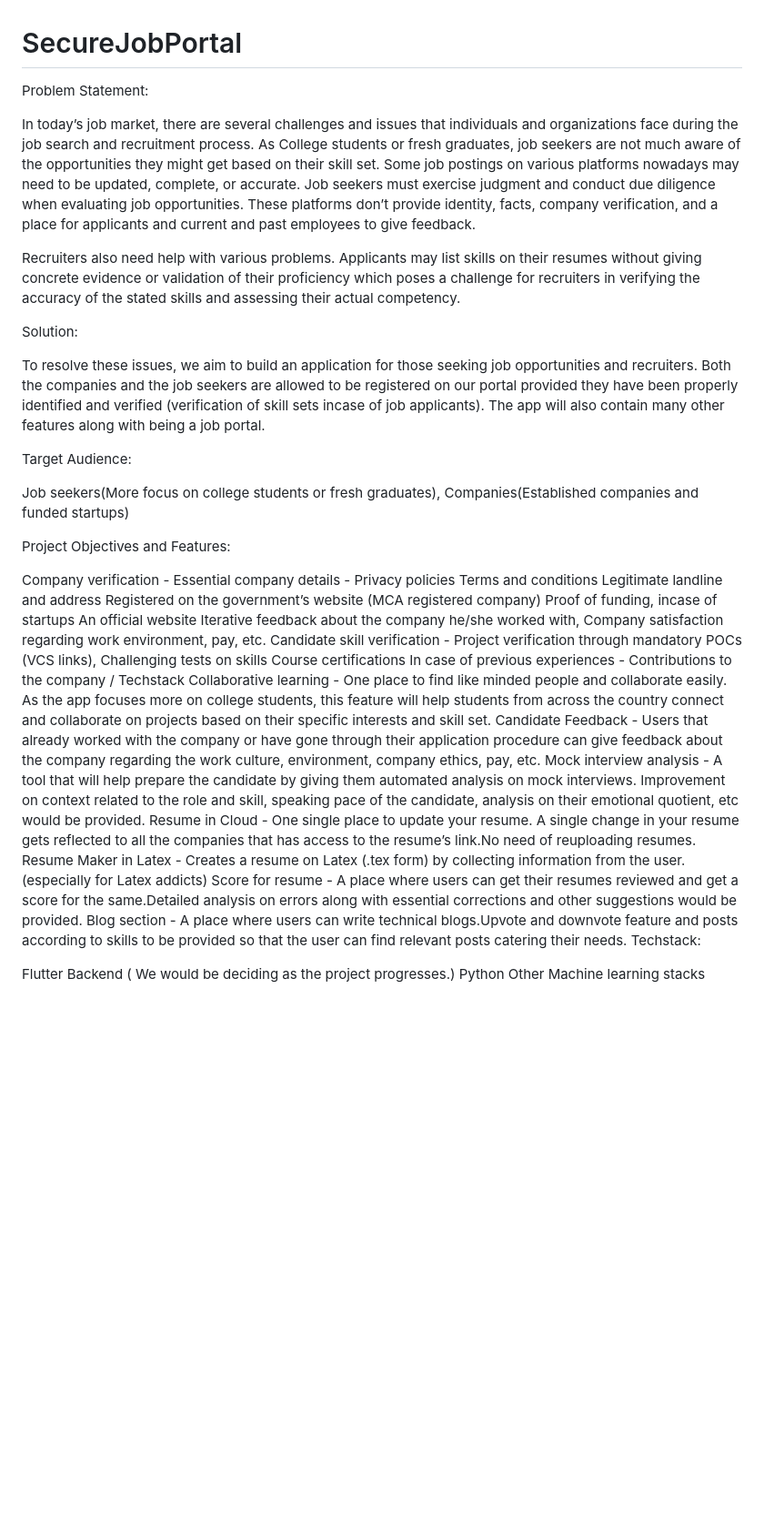
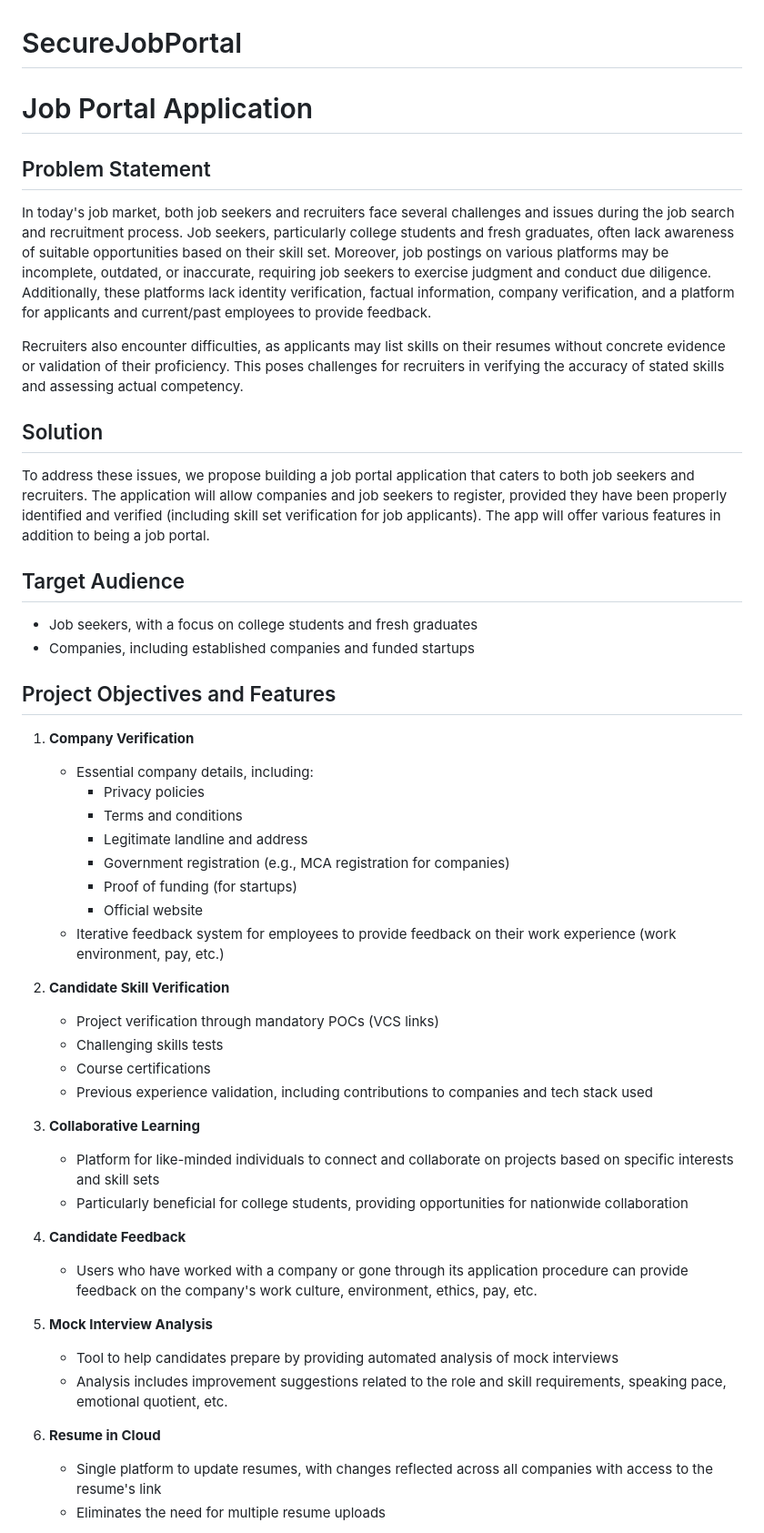
Before and after one commit to iamishu2908/SecureJobPortal, a Markdown page: README.md, the part around the change printed below. Shown: that part at 91% size. Rendered like a GitHub page; blank space fills up the shorter version.

```diff
--- a/README.md
+++ b/README.md
@@ -1,46 +1,52 @@
 # SecureJobPortal
 
-Problem Statement:
+# Job Portal Application
 
-In today’s job market, there are several challenges and issues that individuals and organizations face during the job search and recruitment process. As College students or fresh graduates, job seekers are not much aware of the opportunities they might get based on their skill set. Some job postings on various platforms nowadays may need to be updated, complete, or accurate. Job seekers must exercise judgment and conduct due diligence when evaluating job opportunities. These platforms don’t provide identity, facts, company verification, and a place for applicants and current and past employees to give feedback.
+## Problem Statement
 
-Recruiters also need help with various problems. Applicants may list skills on their resumes without giving concrete evidence or validation of their proficiency which poses a challenge for recruiters in verifying the accuracy of the stated skills and assessing their actual competency.
+In today's job market, both job seekers and recruiters face several challenges and issues during the job search and recruitment process. Job seekers, particularly college students and fresh graduates, often lack awareness of suitable opportunities based on their skill set. Moreover, job postings on various platforms may be incomplete, outdated, or inaccurate, requiring job seekers to exercise judgment and conduct due diligence. Additionally, these platforms lack identity verification, factual information, company verification, and a platform for applicants and current/past employees to provide feedback.
 
-Solution:
+Recruiters also encounter difficulties, as applicants may list skills on their resumes without concrete evidence or validation of their proficiency. This poses challenges for recruiters in verifying the accuracy of stated skills and assessing actual competency.
 
-To resolve these issues, we aim to build an application for those seeking job opportunities and recruiters. Both the companies and the job seekers are allowed to be registered on our portal provided they have been properly identified and verified (verification of skill sets incase of job applicants). The app will also contain many other features along with being a job portal.
+## Solution
 
-Target Audience:
+To address these issues, we propose building a job portal application that caters to both job seekers and recruiters. The application will allow companies and job seekers to register, provided they have been properly identified and verified (including skill set verification for job applicants). The app will offer various features in addition to being a job portal.
 
-Job seekers(More focus on college students or fresh graduates), Companies(Established companies and funded startups)
+## Target Audience
 
-Project Objectives and Features:
+- Job seekers, with a focus on college students and fresh graduates
+- Companies, including established companies and funded startups
 
-Company verification -
-Essential company details -
-Privacy policies
-Terms and conditions
-Legitimate landline and address
-Registered on the government’s website (MCA registered company)
-Proof of funding, incase of startups
-An official website
-Iterative feedback about the company he/she worked with, Company satisfaction regarding work environment, pay, etc.
-Candidate skill verification -
-Project verification through mandatory POCs (VCS links),
-Challenging tests on skills
-Course certifications
-In case of previous experiences - Contributions to the company / Techstack
-Collaborative learning - One place to find like minded people and collaborate easily.
-As the app focuses more on college students, this feature will help students from across the country connect and collaborate on projects based on their specific interests and skill set.
-Candidate Feedback - Users that already worked with the company or have gone through their application procedure can give feedback about the company regarding the work culture, environment, company ethics, pay, etc.
-Mock interview analysis - A tool that will help prepare the candidate by giving them automated analysis on mock interviews. Improvement on context related to the role and skill, speaking pace of the candidate, analysis on their emotional quotient, etc would be provided.
-Resume in Cloud - One single place to update your resume. A single change in your resume gets reflected to all the companies that has access to the resume’s link.No need of reuploading resumes.
-Resume Maker in Latex - Creates a resume on Latex (.tex form) by collecting information from the user. (especially for Latex addicts)
-Score for resume - A place where users can get their resumes reviewed and get a score for the same.Detailed analysis on errors along with essential corrections and other suggestions would be provided.
-Blog section - A place where users can write technical blogs.Upvote and downvote feature and posts according to skills to be provided so that the user can find relevant posts catering their needs.
-Techstack:
+## Project Objectives and Features
 
-Flutter
-Backend ( We would be deciding as the project progresses.)
-Python
-Other Machine learning stacks
+1. **Company Verification**
+   - Essential company details, including:
+     - Privacy policies
+     - Terms and conditions
+     - Legitimate landline and address
+     - Government registration (e.g., MCA registration for companies)
+     - Proof of funding (for startups)
+     - Official website
+   - Iterative feedback system for employees to provide feedback on their work experience (work environment, pay, etc.)
+
+2. **Candidate Skill Verification**
+   - Project verification through mandatory POCs (VCS links)
+   - Challenging skills tests
+   - Course certifications
+   - Previous experience validation, including contributions to companies and tech stack used
+
+3. **Collaborative Learning**
+   - Platform for like-minded individuals to connect and collaborate on projects based on specific interests and skill sets
+   - Particularly beneficial for college students, providing opportunities for nationwide collaboration
+
+4. **Candidate Feedback**
+   - Users who have worked with a company or gone through its application procedure can provide feedback on the company's work culture, environment, ethics, pay, etc.
+
+5. **Mock Interview Analysis**
+   - Tool to help candidates prepare by providing automated analysis of mock interviews
+   - Analysis includes improvement suggestions related to the role and skill requirements, speaking pace, emotional quotient, etc.
+
+6. **Resume in Cloud**
+   - Single platform to update resumes, with changes reflected across all companies with access to the resume's link
+   - Eliminates the need for multiple resume uploads
+
```
Also changed, not shown: other parts of README.md (+20 -0 lines).
